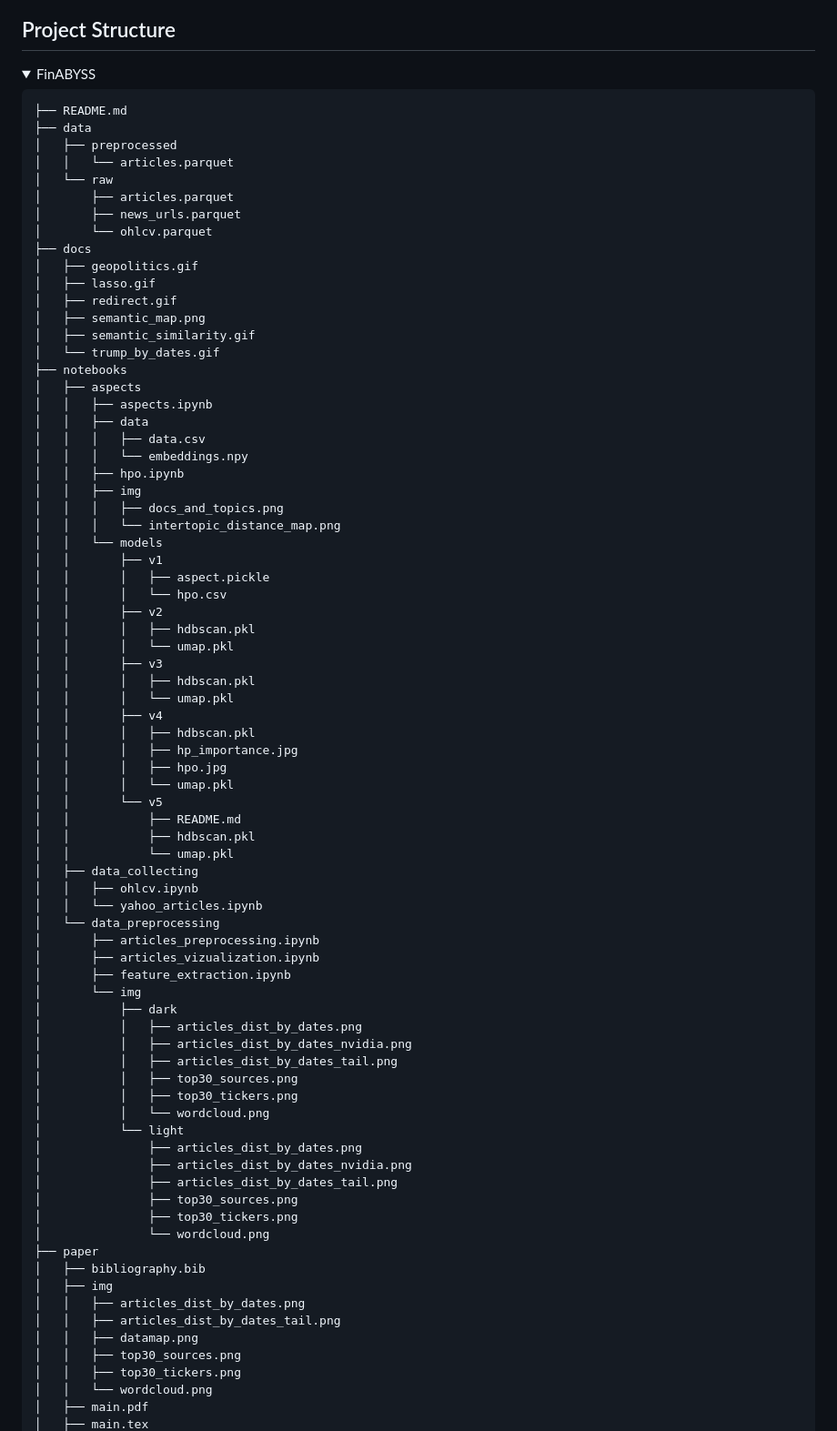
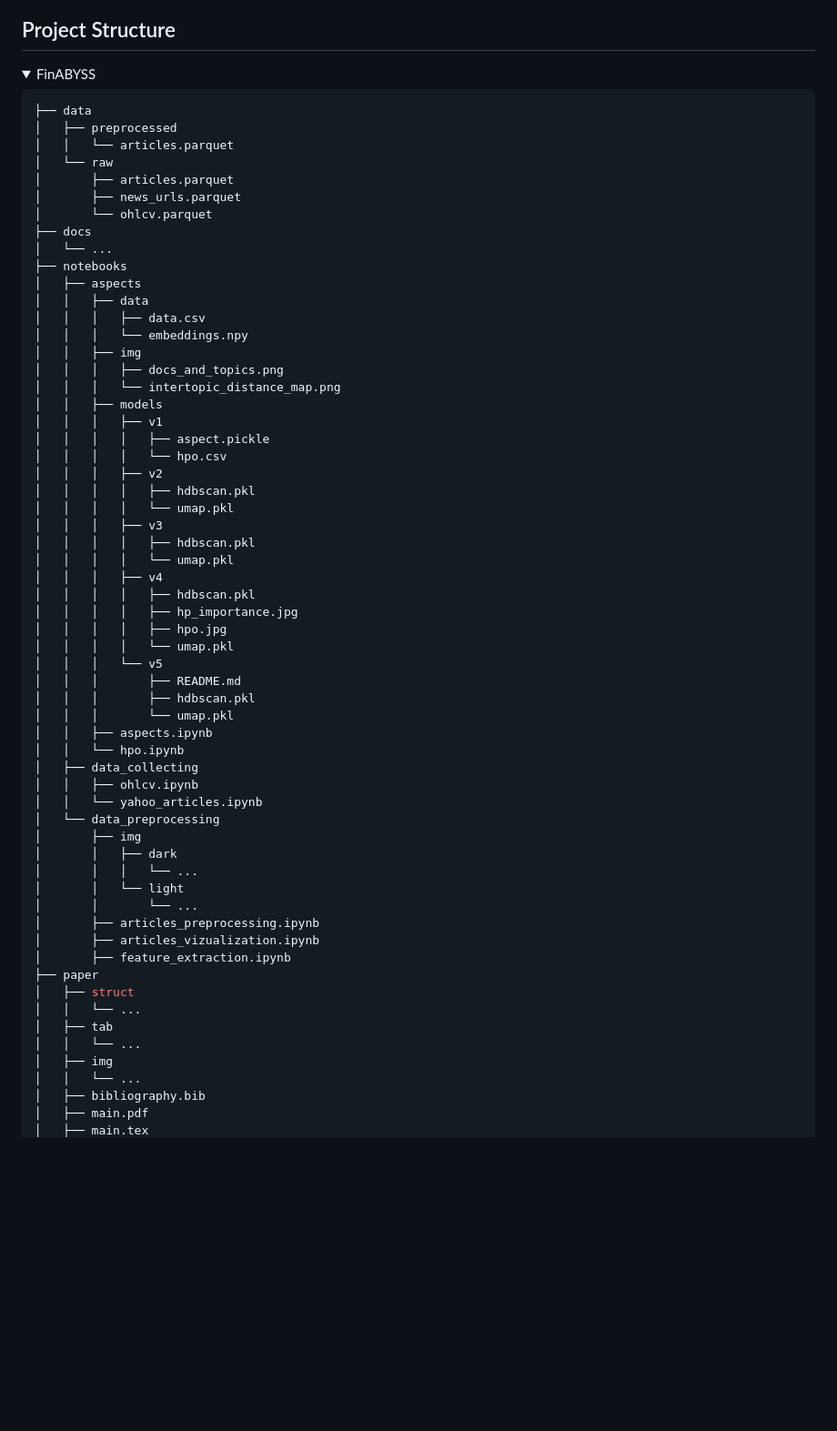
Before and after one commit to denisalpino/FinABYSS_archive, a Markdown page: README.md, the part around one of its changes. Shown at 91% size. Drawn GitHub-style; folded sections open; blank space fills up the shorter version.

````diff
--- a/README.md
+++ b/README.md
@@ -78,7 +78,6 @@ FinABYSS
 </summary>
 
 ```bash
-├── README.md
 ├── data
 │   ├── preprocessed
 │   │   └── articles.parquet
@@ -87,71 +86,55 @@ FinABYSS
 │       ├── news_urls.parquet
 │       └── ohlcv.parquet
 ├── docs
-│   ├── geopolitics.gif
-│   ├── lasso.gif
-│   ├── redirect.gif
-│   ├── semantic_map.png
-│   ├── semantic_similarity.gif
-│   └── trump_by_dates.gif
+│   └── ...
 ├── notebooks
 │   ├── aspects
-│   │   ├── aspects.ipynb
 │   │   ├── data
 │   │   │   ├── data.csv
 │   │   │   └── embeddings.npy
-│   │   ├── hpo.ipynb
 │   │   ├── img
 │   │   │   ├── docs_and_topics.png
 │   │   │   └── intertopic_distance_map.png
-│   │   └── models
-│   │       ├── v1
-│   │       │   ├── aspect.pickle
-│   │       │   └── hpo.csv
-│   │       ├── v2
-│   │       │   ├── hdbscan.pkl
-│   │       │   └── umap.pkl
-│   │       ├── v3
-│   │       │   ├── hdbscan.pkl
-│   │       │   └── umap.pkl
-│   │       ├── v4
-│   │       │   ├── hdbscan.pkl
-│   │       │   ├── hp_importance.jpg
-│   │       │   ├── hpo.jpg
-│   │       │   └── umap.pkl
-│   │       └── v5
-│   │           ├── README.md
-│   │           ├── hdbscan.pkl
-│   │           └── umap.pkl
+│   │   ├── models
+│   │   │   ├── v1
+│   │   │   │   ├── aspect.pickle
+│   │   │   │   └── hpo.csv
+│   │   │   ├── v2
+│   │   │   │   ├── hdbscan.pkl
+│   │   │   │   └── umap.pkl
+│   │   │   ├── v3
+│   │   │   │   ├── hdbscan.pkl
+│   │   │   │   └── umap.pkl
+│   │   │   ├── v4
+│   │   │   │   ├── hdbscan.pkl
+│   │   │   │   ├── hp_importance.jpg
+│   │   │   │   ├── hpo.jpg
+│   │   │   │   └── umap.pkl
+│   │   │   └── v5
+│   │   │       ├── README.md
+│   │   │       ├── hdbscan.pkl
+│   │   │       └── umap.pkl
+│   │   ├── aspects.ipynb
+│   │   └── hpo.ipynb
 │   ├── data_collecting
 │   │   ├── ohlcv.ipynb
 │   │   └── yahoo_articles.ipynb
 │   └── data_preprocessing
+│       ├── img
+│       │   ├── dark
+│       │   │   └── ...
+│       │   └── light
+│       │       └── ...
 │       ├── articles_preprocessing.ipynb
 │       ├── articles_vizualization.ipynb
 │       ├── feature_extraction.ipynb
-│       └── img
-│           ├── dark
-│           │   ├── articles_dist_by_dates.png
-│           │   ├── articles_dist_by_dates_nvidia.png
-│           │   ├── articles_dist_by_dates_tail.png
-│           │   ├── top30_sources.png
-│           │   ├── top30_tickers.png
-│           │   └── wordcloud.png
-│           └── light
-│               ├── articles_dist_by_dates.png
-│               ├── articles_dist_by_dates_nvidia.png
-│               ├── articles_dist_by_dates_tail.png
-│               ├── top30_sources.png
-│               ├── top30_tickers.png
-│               └── wordcloud.png
 ├── paper
+│   ├── struct
+│   │   └── ...
+│   ├── tab
+│   │   └── ...
+│   ├── img
+│   │   └── ...
 │   ├── bibliography.bib
-│   ├── img
-│   │   ├── articles_dist_by_dates.png
-│   │   ├── articles_dist_by_dates_tail.png
-│   │   ├── datamap.png
-│   │   ├── top30_sources.png
-│   │   ├── top30_tickers.png
-│   │   └── wordcloud.png
 │   ├── main.pdf
 │   ├── main.tex
````
Also changed, not shown: other parts of README.md (+4 -29 lines).
